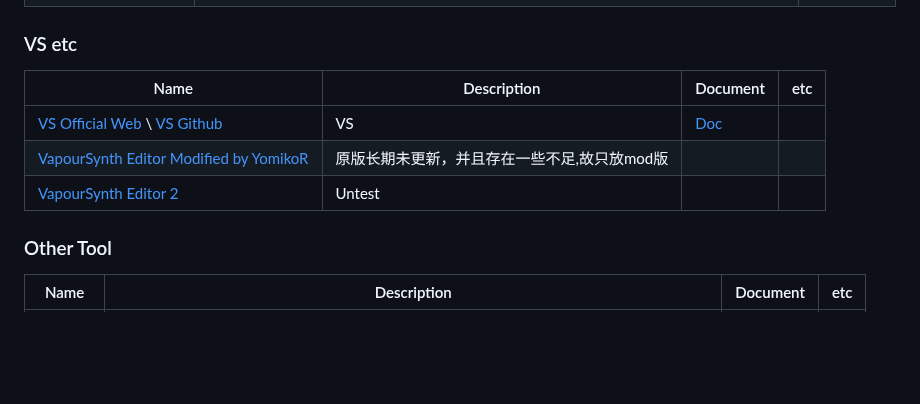
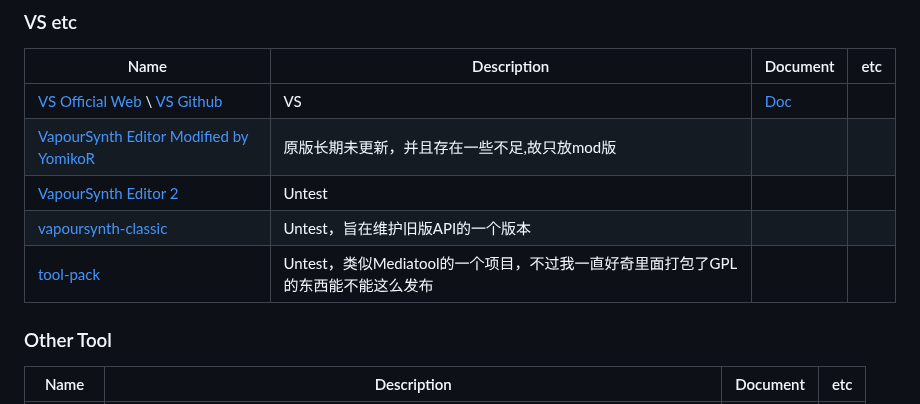
Before and after one commit to FXXS-Encoder/FXXS-Encode-Guide, a Markdown page: 2. Tools/Collection.md, the part around the change. Drawn GitHub-style; blank space fills up the shorter version.

Commit message:
Update Collection.md
加了 AmusementClub() 的两个项目

```diff
--- a/2. Tools/Collection.md
+++ b/2. Tools/Collection.md
@@ -24,6 +24,8 @@
 | [VS Official Web](https://www.vapoursynth.com/) \ [VS Github](https://github.com/vapoursynth/vapoursynth)|VS|[Doc](http://www.vapoursynth.com/doc/index.html)|
 | [VapourSynth Editor Modified by YomikoR](https://github.com/YomikoR/VapourSynth-Editor)|原版长期未更新，并且存在一些不足,故只放mod版| |
 | [VapourSynth Editor 2](https://bitbucket.org/gundamftw/vapoursynth-editor-2)|Untest|||
+| [vapoursynth-classic](https://github.com/AmusementClub/vapoursynth-classic)|Untest，旨在维护旧版API的一个版本|||
+| [tool-pack](https://github.com/AmusementClub/tools)|Untest，类似Mediatool的一个项目，不过我一直好奇里面打包了GPL的东西能不能这么发布|||
 
 ### Other Tool
 | Name | Description | Document | etc
```
